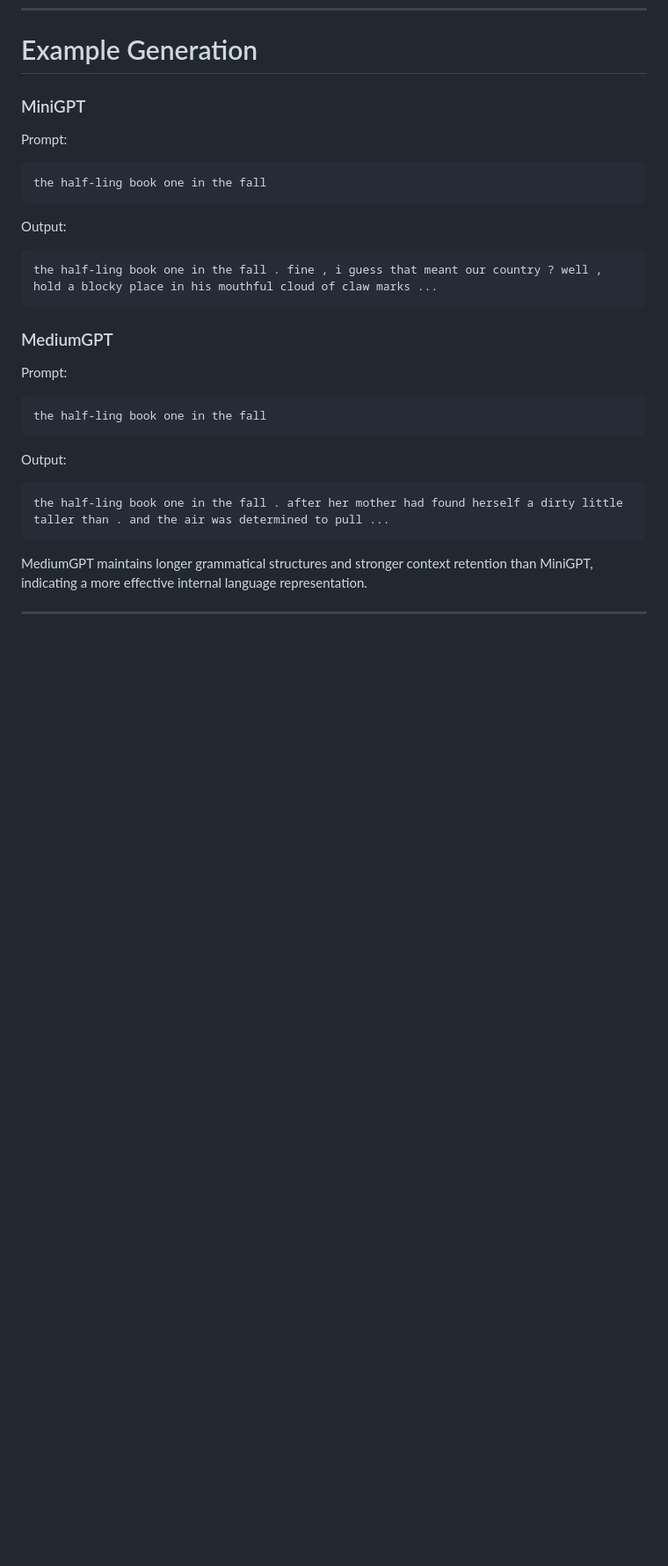
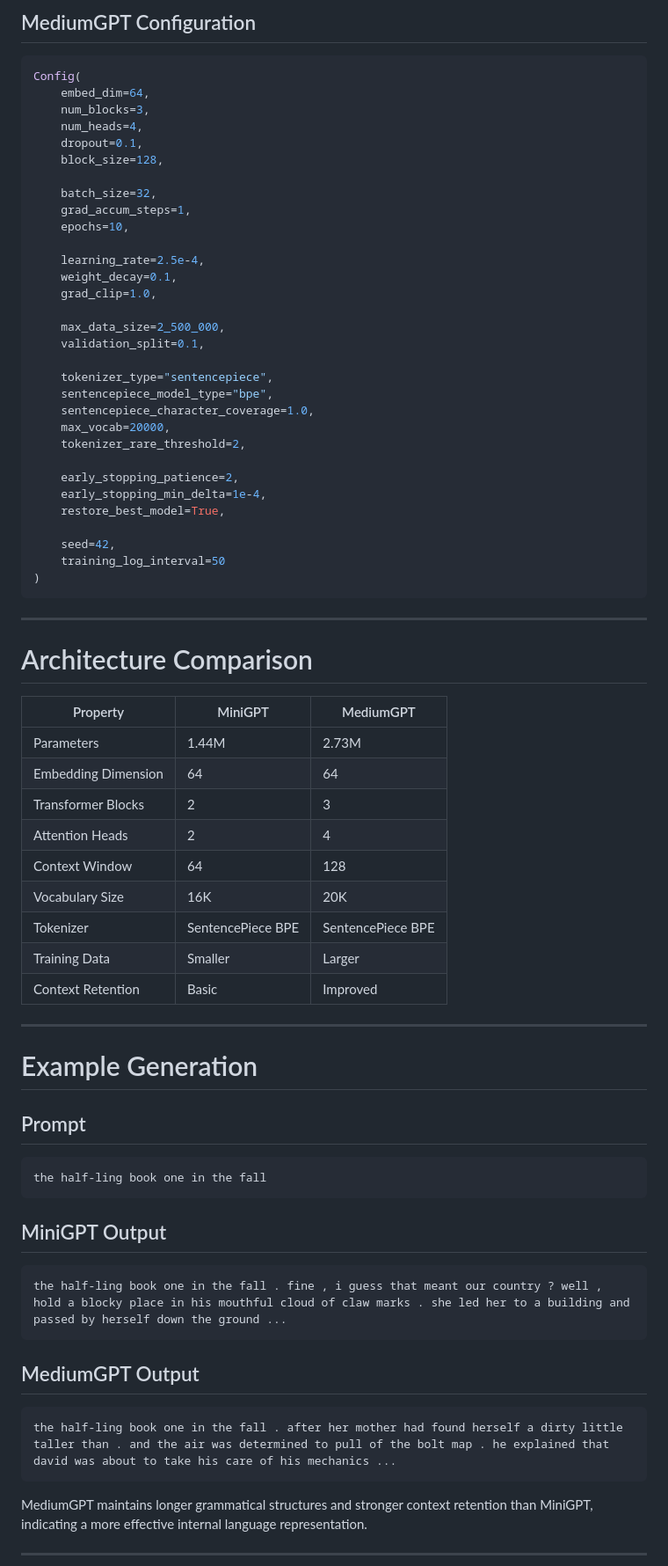
Before and after one commit to Ahmad-Al-Dibo/TextModelKit, a Markdown page: README.md, the part around one of its changes. Shown at 88% size. GitHub-like rendering; blank space fills up the shorter version.

````diff
--- a/README.md
+++ b/README.md
@@ -71,31 +142,75 @@ Vocabulary Probabilities
+## MediumGPT Configuration
+
+```python
+Config(
+    embed_dim=64,
+    num_blocks=3,
+    num_heads=4,
+    dropout=0.1,
+    block_size=128,
+
+    batch_size=32,
+    grad_accum_steps=1,
+    epochs=10,
+
+    learning_rate=2.5e-4,
+    weight_decay=0.1,
+    grad_clip=1.0,
+
+    max_data_size=2_500_000,
+    validation_split=0.1,
+
+    tokenizer_type="sentencepiece",
+    sentencepiece_model_type="bpe",
+    sentencepiece_character_coverage=1.0,
+    max_vocab=20000,
+    tokenizer_rare_threshold=2,
+
+    early_stopping_patience=2,
+    early_stopping_min_delta=1e-4,
+    restore_best_model=True,
+
+    seed=42,
+    training_log_interval=50
+)
+```
+
+---
+
+# Architecture Comparison
+
+| Property            | MiniGPT           | MediumGPT         |
+| ------------------- | ----------------- | ----------------- |
+| Parameters          | 1.44M             | 2.73M             |
+| Embedding Dimension | 64                | 64                |
+| Transformer Blocks  | 2                 | 3                 |
+| Attention Heads     | 2                 | 4                 |
+| Context Window      | 64                | 128               |
+| Vocabulary Size     | 16K               | 20K               |
+| Tokenizer           | SentencePiece BPE | SentencePiece BPE |
+| Training Data       | Smaller           | Larger            |
+| Context Retention   | Basic             | Improved          |
+
+---
+
 # Example Generation
 
-### MiniGPT
-
-Prompt:
+## Prompt
 
 ```text
 the half-ling book one in the fall
 ```
 
-Output:
+## MiniGPT Output
 
 ```text
-the half-ling book one in the fall . fine , i guess that meant our country ? well , hold a blocky place in his mouthful cloud of claw marks ...
+the half-ling book one in the fall . fine , i guess that meant our country ? well , hold a blocky place in his mouthful cloud of claw marks . she led her to a building and passed by herself down the ground ...
 ```
 
-### MediumGPT
-
-Prompt:
+## MediumGPT Output
 
 ```text
-the half-ling book one in the fall
-```
-
-Output:
-
-```text
-the half-ling book one in the fall . after her mother had found herself a dirty little taller than . and the air was determined to pull ...
+the half-ling book one in the fall . after her mother had found herself a dirty little taller than . and the air was determined to pull of the bolt map . he explained that david was about to take his care of his mechanics ...
 ```
 
 MediumGPT maintains longer grammatical structures and stronger context retention than MiniGPT, indicating a more effective internal language representation.
````
Also changed, not shown: other parts of README.md (+188 -32 lines).
